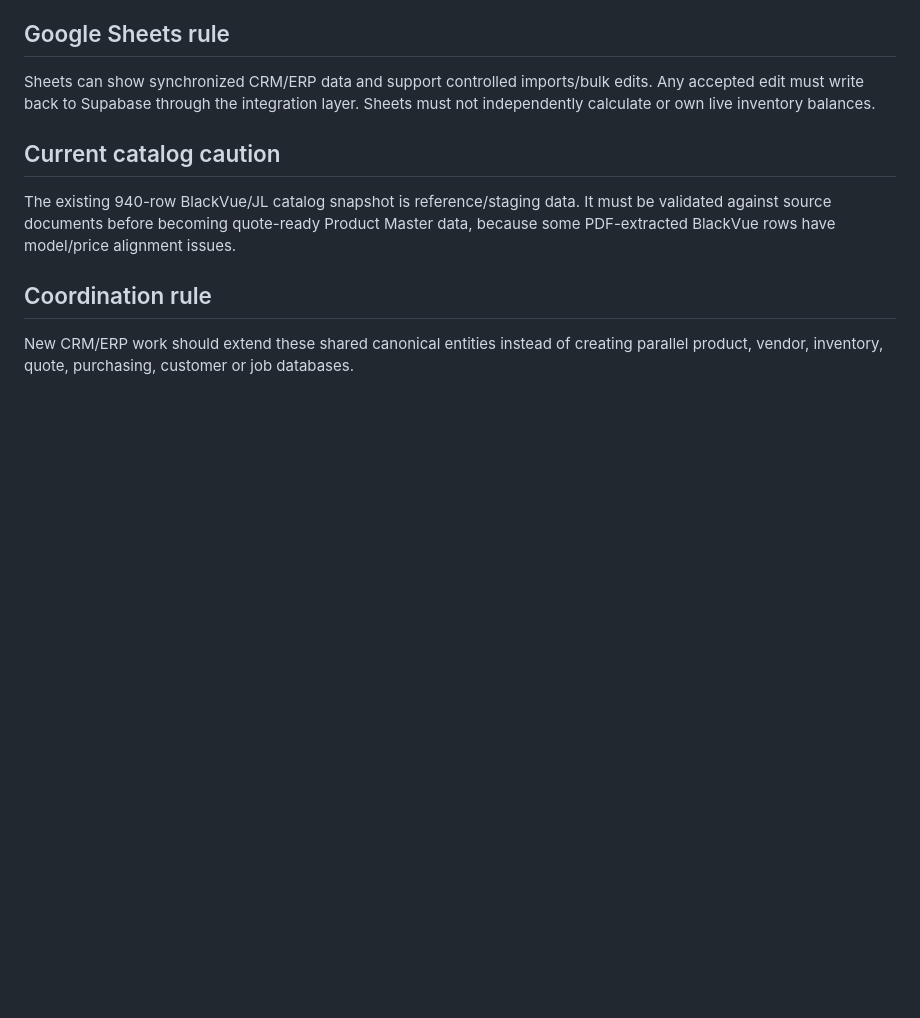
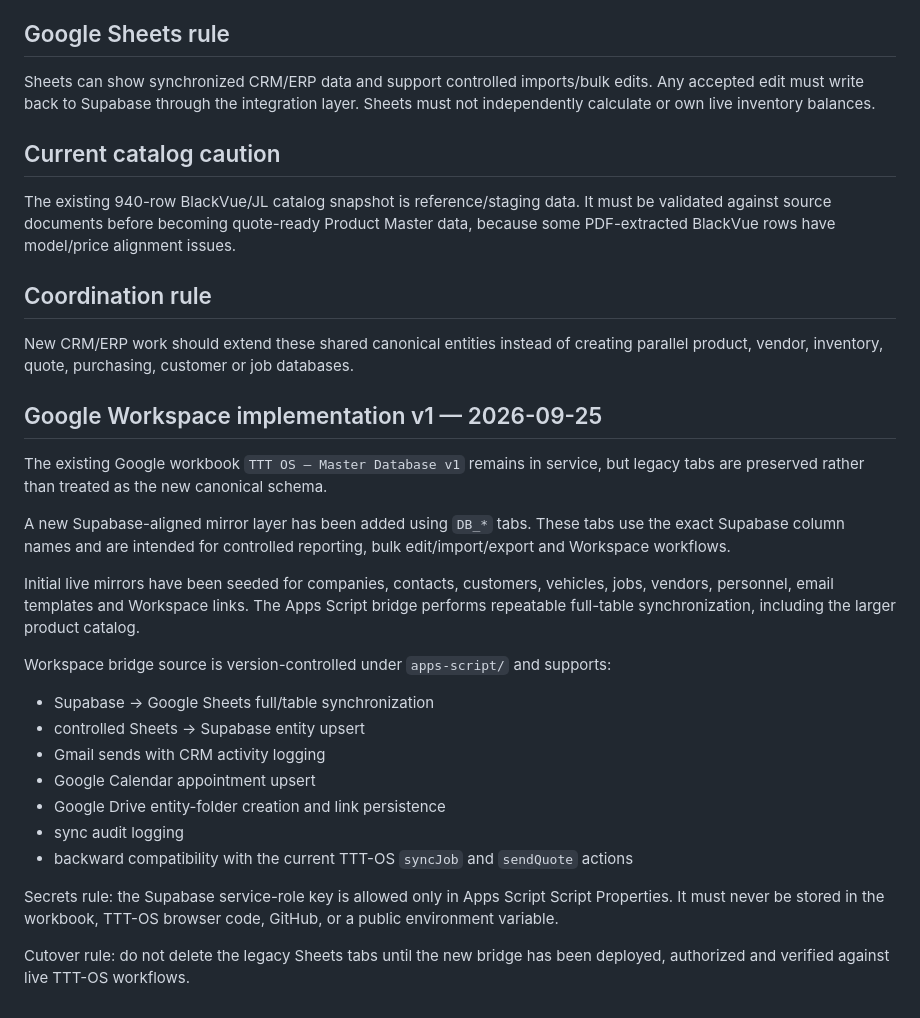
Before and after one commit to BULLS192/TTT-OS, a Markdown page: docs/CRM_ERP_CATALOG_ARCHITECTURE.md, the part around the change. Drawn GitHub-style; blank space fills up the shorter version.

Commit message:
Document CRM ERP Google Workspace implementation v1

```diff
--- a/docs/CRM_ERP_CATALOG_ARCHITECTURE.md
+++ b/docs/CRM_ERP_CATALOG_ARCHITECTURE.md
@@ -62,3 +62,25 @@ The existing 940-row BlackVue/JL catalog snapshot is reference/staging data. It
 
 ## Coordination rule
 New CRM/ERP work should extend these shared canonical entities instead of creating parallel product, vendor, inventory, quote, purchasing, customer or job databases.
+
+
+## Google Workspace implementation v1 — 2026-09-25
+
+The existing Google workbook `TTT OS — Master Database v1` remains in service, but legacy tabs are preserved rather than treated as the new canonical schema.
+
+A new Supabase-aligned mirror layer has been added using `DB_*` tabs. These tabs use the exact Supabase column names and are intended for controlled reporting, bulk edit/import/export and Workspace workflows.
+
+Initial live mirrors have been seeded for companies, contacts, customers, vehicles, jobs, vendors, personnel, email templates and Workspace links. The Apps Script bridge performs repeatable full-table synchronization, including the larger product catalog.
+
+Workspace bridge source is version-controlled under `apps-script/` and supports:
+- Supabase -> Google Sheets full/table synchronization
+- controlled Sheets -> Supabase entity upsert
+- Gmail sends with CRM activity logging
+- Google Calendar appointment upsert
+- Google Drive entity-folder creation and link persistence
+- sync audit logging
+- backward compatibility with the current TTT-OS `syncJob` and `sendQuote` actions
+
+Secrets rule: the Supabase service-role key is allowed only in Apps Script Script Properties. It must never be stored in the workbook, TTT-OS browser code, GitHub, or a public environment variable.
+
+Cutover rule: do not delete the legacy Sheets tabs until the new bridge has been deployed, authorized and verified against live TTT-OS workflows.
```
